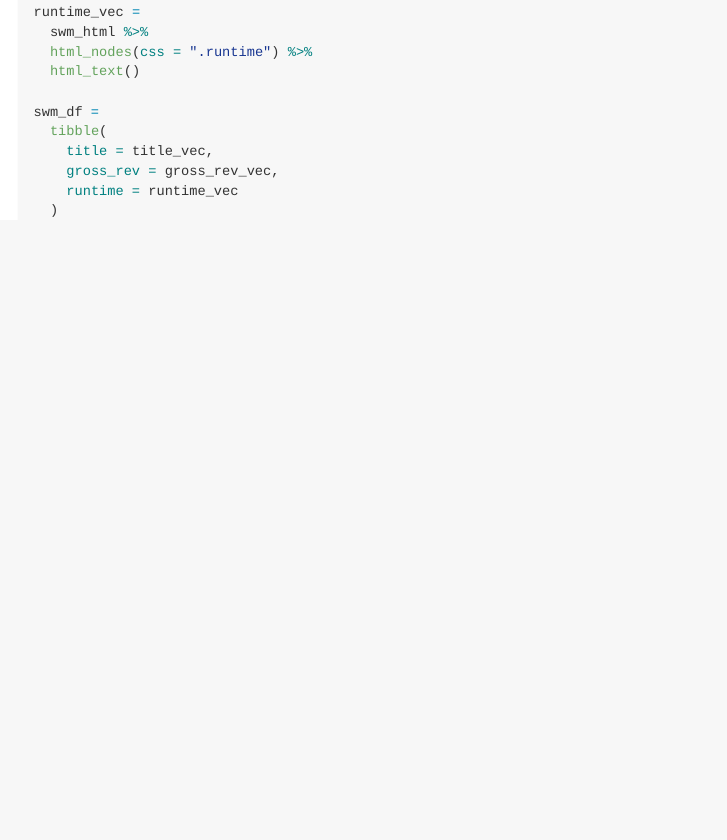
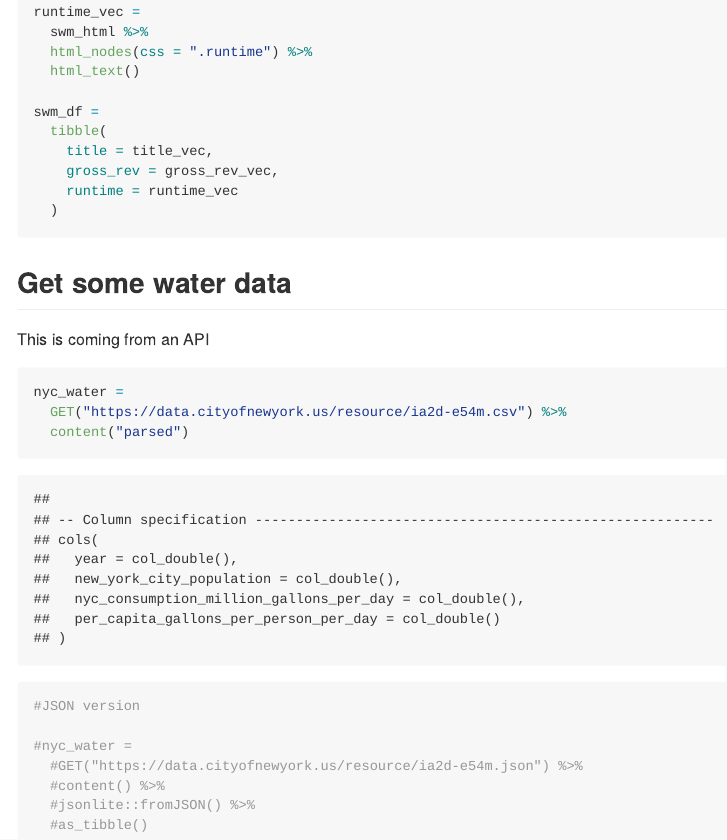
Before and after one commit to perryxander/data_wrangling_ii, an R Markdown document (reading_data.Rmd): the page in a window 1100 px wide, from 1090 px down. The pictures show the output file reading_data.md that the author committed with the source, drawn offline in the style of GitHub; long lines of code are wrapped.

Commit message:
nyc water data using an api

````diff
--- a/reading_data.Rmd
+++ b/reading_data.Rmd
@@ -97,3 +97,26 @@ swm_df =
   )
 
 ```
+
+
+
+## Get some water data
+
+This is coming from an API
+
+
+```{r}
+
+nyc_water =
+  GET("https://data.cityofnewyork.us/resource/ia2d-e54m.csv") %>%
+  content("parsed")
+
+#JSON version
+
+#nyc_water =
+  #GET("https://data.cityofnewyork.us/resource/ia2d-e54m.json") %>%
+  #content() %>%
+  #jsonlite::fromJSON() %>%
+  #as_tibble()
+
+```
````
Also changed, not shown: reading_data.md.
